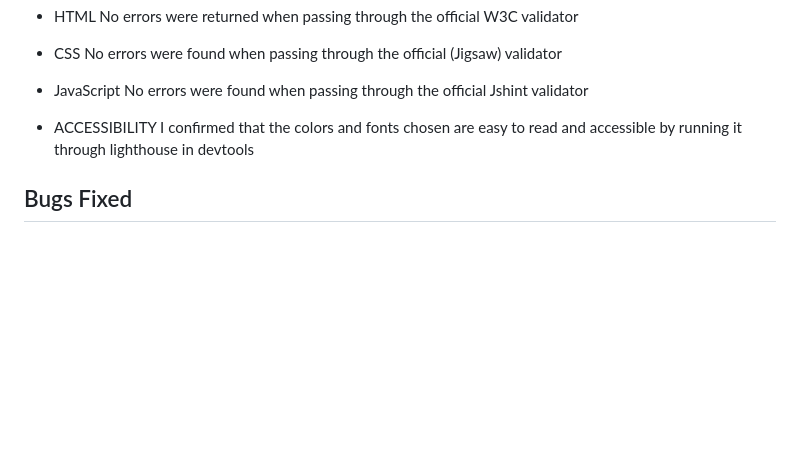
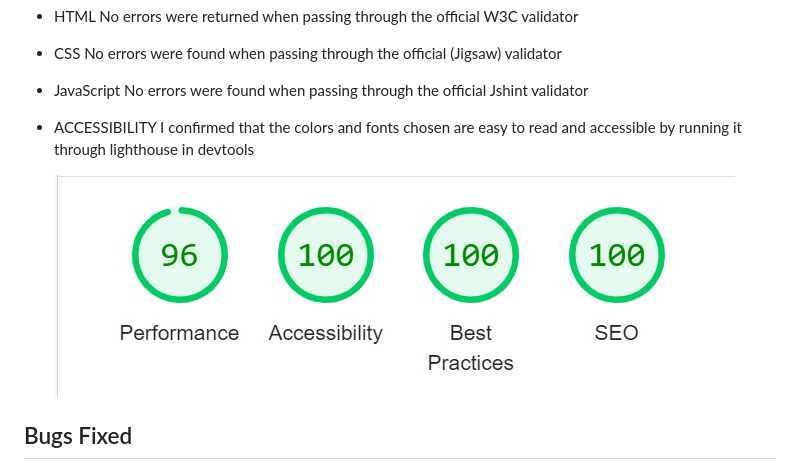
Before and after one commit to Anthonyrajlucas/knowledge-quiz, a Markdown page: README.md, the part around the change. Drawn GitHub-style; blank space fills up the shorter version.

Commit message:
Add lighthouse immage in README.md file

```diff
--- a/README.md
+++ b/README.md
@@ -89,6 +89,8 @@ The evaluate area may be located below the options area or on a separate page, d
 - ACCESSIBILITY
      I confirmed that the colors and fonts chosen are easy to read and accessible by running it through lighthouse in devtools
 
+     ![lighthouse-image](documentation/lighthouse.jpg)
+
 ## Bugs Fixed
 
 A bug was found in the evaluate button after reaching the sixth question, the user can change the option and re-evaluate the score so I had to disable the evaluate button after reaching the sixth question
```
